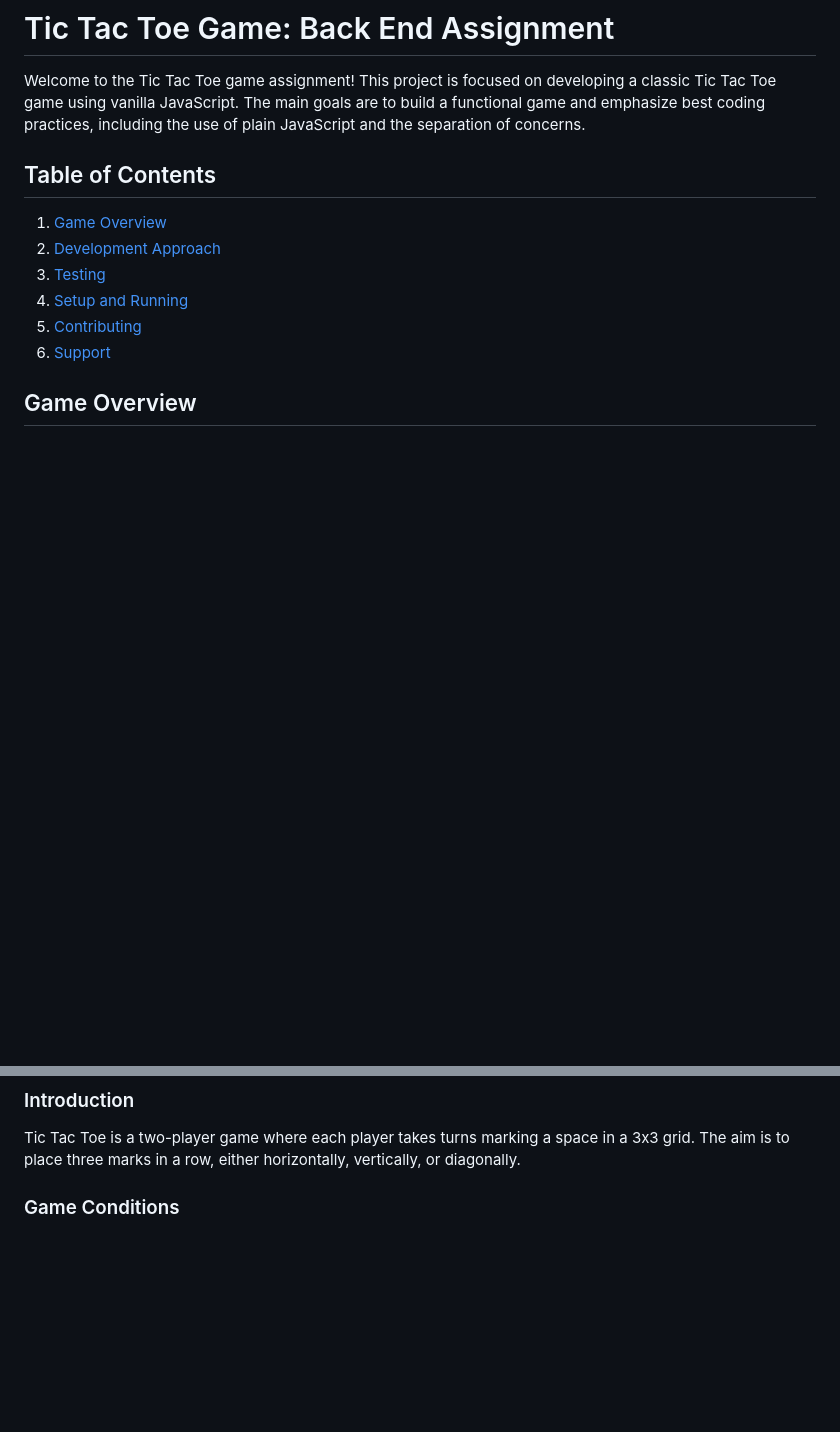
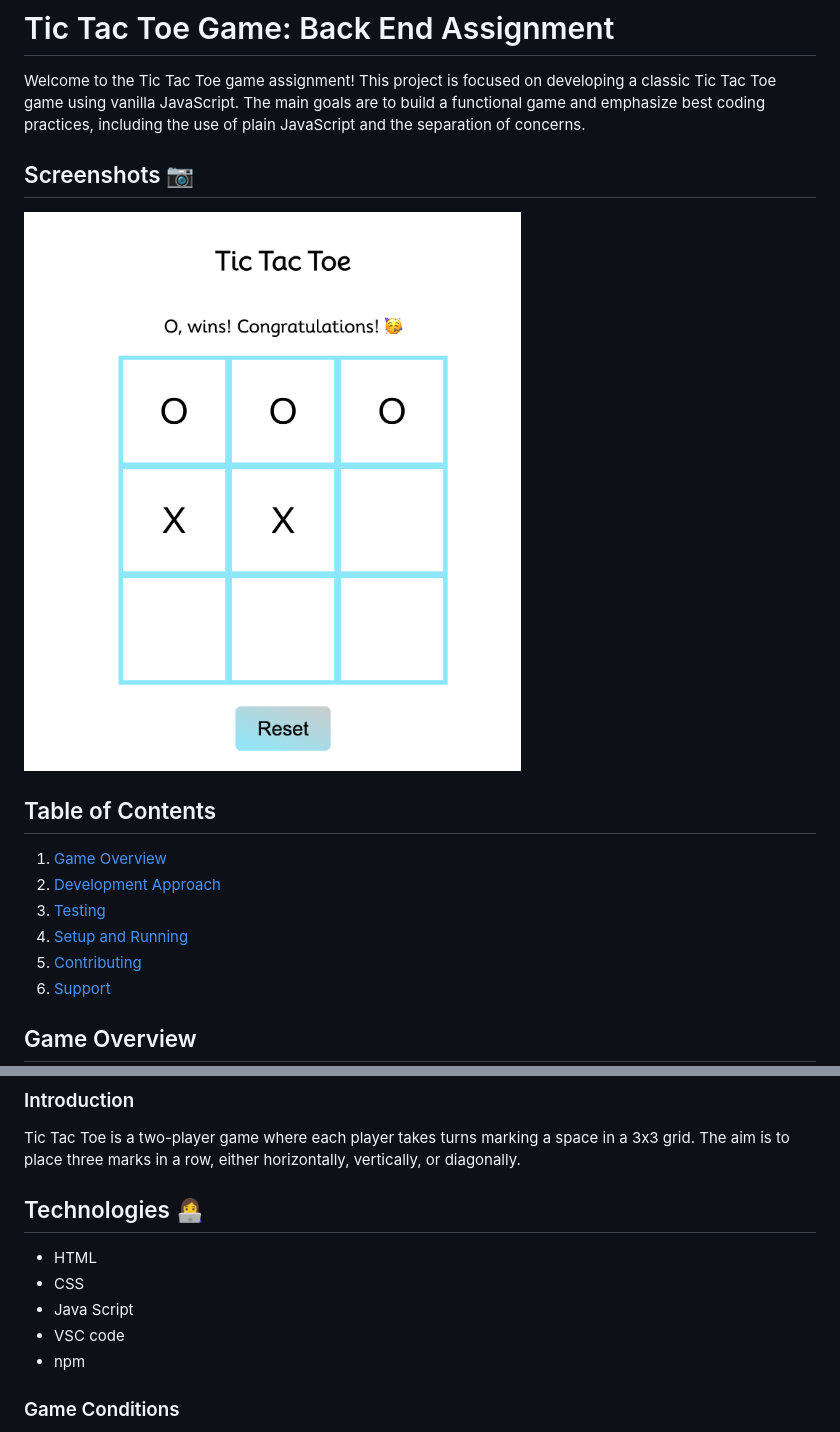
Before and after one commit to PreethiTapati/back-end-assignment--tic-tac-toe, a Markdown page: README.md, 2 parts joined by grey strips. GitHub-like rendering; pictures changed too: assets/screenshot.png (added); blank space fills up the shorter version.

Commit message:
intial-commit

```diff
--- a/README.md
+++ b/README.md
@@ -1,6 +1,10 @@
 # Tic Tac Toe Game: Back End Assignment
 
 Welcome to the Tic Tac Toe game assignment! This project is focused on developing a classic Tic Tac Toe game using vanilla JavaScript. The main goals are to build a functional game and emphasize best coding practices, including the use of plain JavaScript and the separation of concerns.
+
+## Screenshots 📷
+
+![Example screenshot](./assets/screenshot.png)
 
 ## Table of Contents
 
@@ -16,6 +20,15 @@ Welcome to the Tic Tac Toe game assignment! This project is focused on developin
 ### Introduction
 
 Tic Tac Toe is a two-player game where each player takes turns marking a space in a 3x3 grid. The aim is to place three marks in a row, either horizontally, vertically, or diagonally.
+
+## Technologies 👩‍💻
+
+- HTML
+- CSS
+- Java Script
+- VSC code
+- npm
+
 
 ### Game Conditions
 
```
